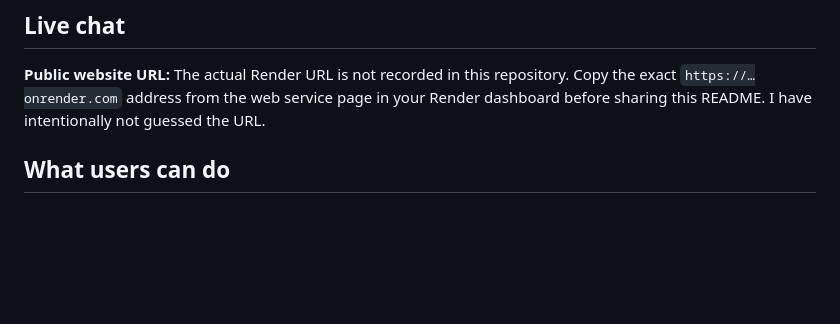
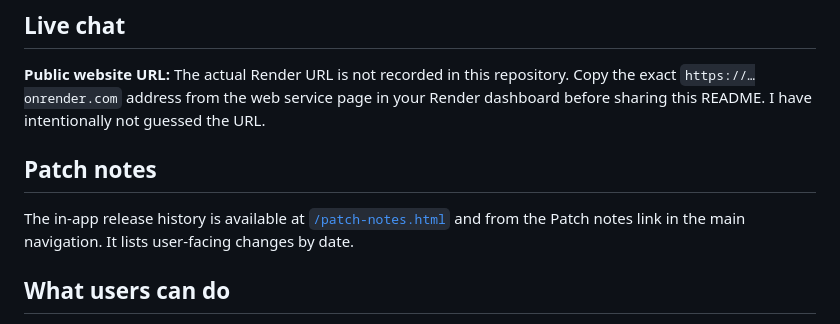
Before and after one commit to DaanV07TM/Server-chat, a Markdown page: README.md, the part around the change. Rendered like a GitHub page; blank space fills up the shorter version.

Commit message:
Document the in-app release history

```diff
--- a/README.md
+++ b/README.md
@@ -5,6 +5,10 @@ A real-time chat with temporary username/password accounts, plaintext public/off
 ## Live chat
 
 **Public website URL:** The actual Render URL is not recorded in this repository. Copy the exact `https://…onrender.com` address from the web service page in your Render dashboard before sharing this README. I have intentionally not guessed the URL.
+
+## Patch notes
+
+The in-app release history is available at [`/patch-notes.html`](https://github.com/DaanV07TM/Server-chat/blob/main/public/patch-notes.html) and from the Patch notes link in the main navigation. It lists user-facing changes by date.
 
 ## What users can do
 
```
